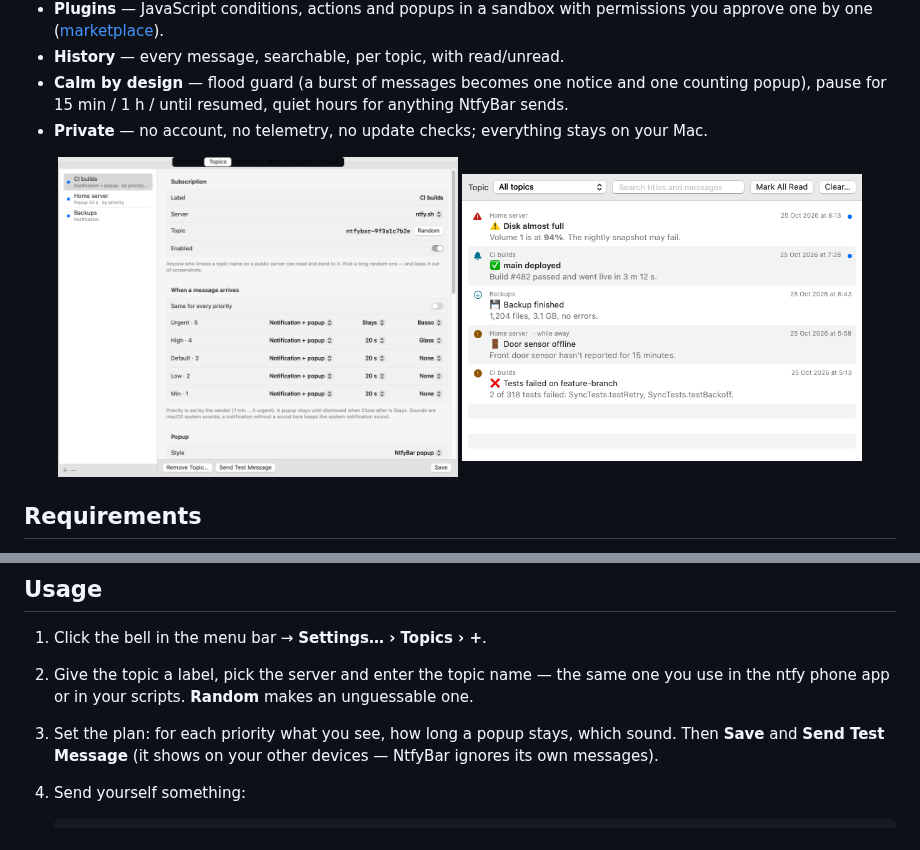
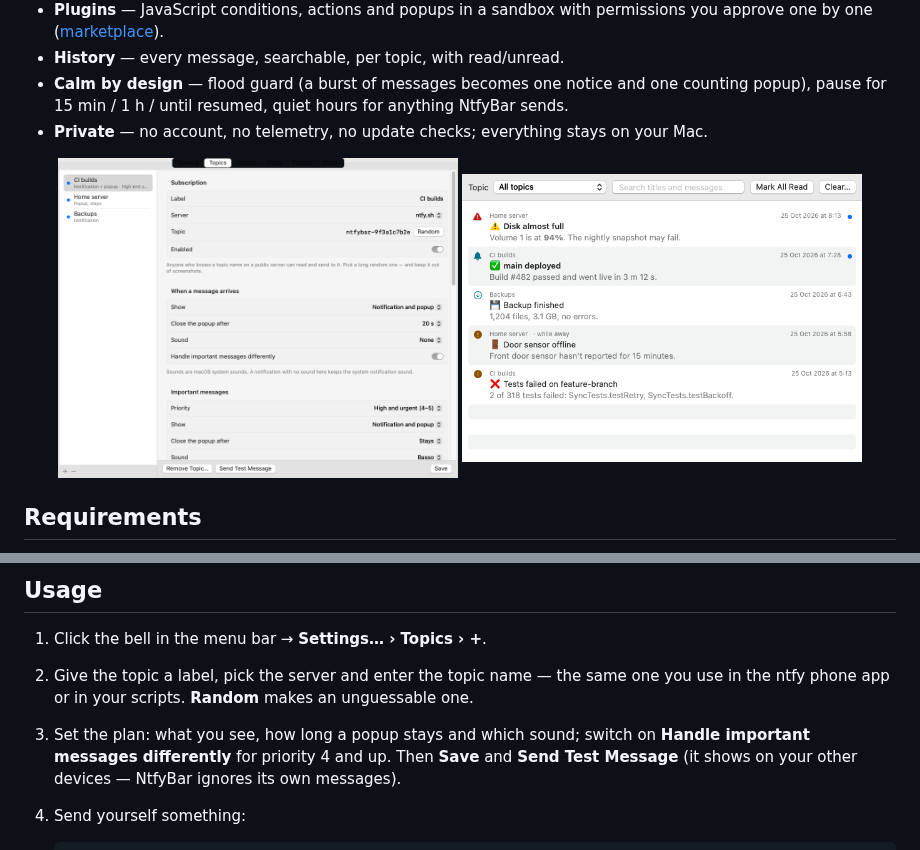
Before and after one commit to roypadina/NtfyBar, a Markdown page: README.md, 2 parts joined by grey strips. GitHub-like rendering; pictures changed too: docs/screenshots/settings-topics.png.

```diff
--- a/README.md
+++ b/README.md
@@ -81,7 +81,8 @@ Move `dist/NtfyBar.app` to `/Applications` and open it from there. More in the
 1. Click the bell in the menu bar → **Settings… › Topics › +**.
 2. Give the topic a label, pick the server and enter the topic name — the same one you use in the
    ntfy phone app or in your scripts. **Random** makes an unguessable one.
-3. Set the plan: for each priority what you see, how long a popup stays, which sound. Then **Save** and
+3. Set the plan: what you see, how long a popup stays and which sound; switch on **Handle important messages
+   differently** for priority 4 and up. Then **Save** and
    **Send Test Message** (it shows on your other devices — NtfyBar ignores its own messages).
 4. Send yourself something:
 
```
Also changed, not shown: CHANGELOG.md (+2 -2 lines), 5 other files.
